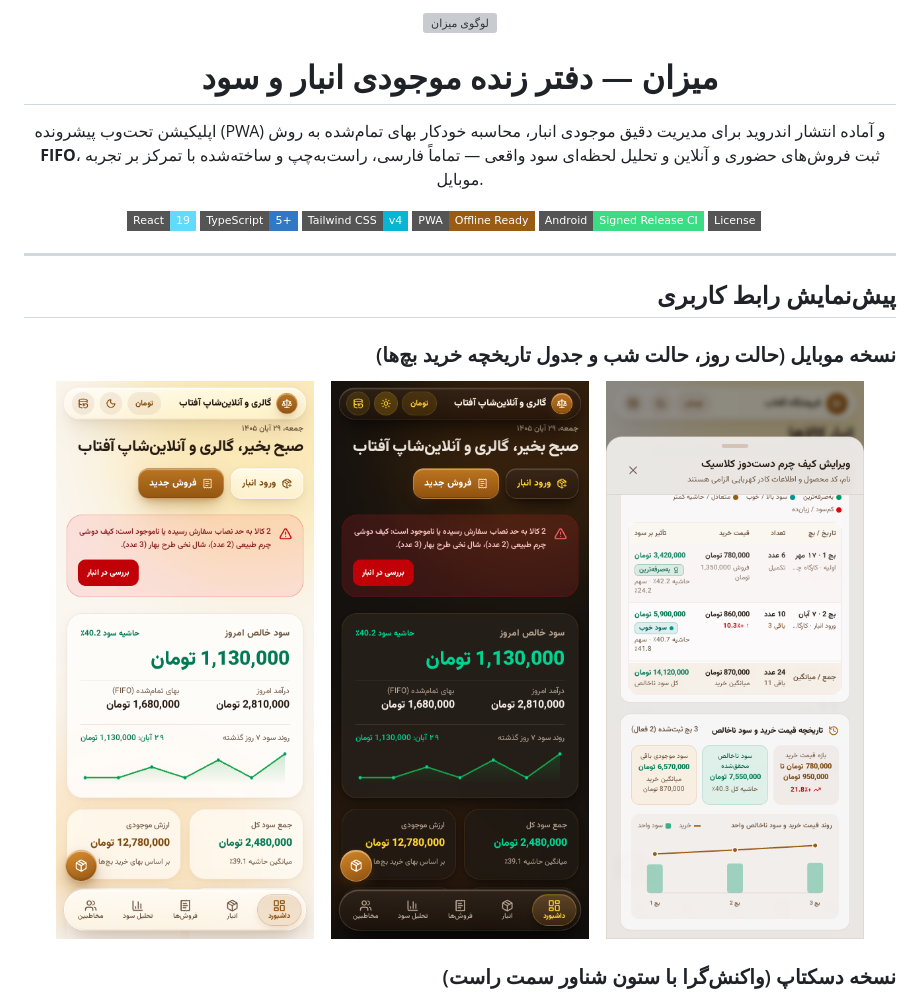
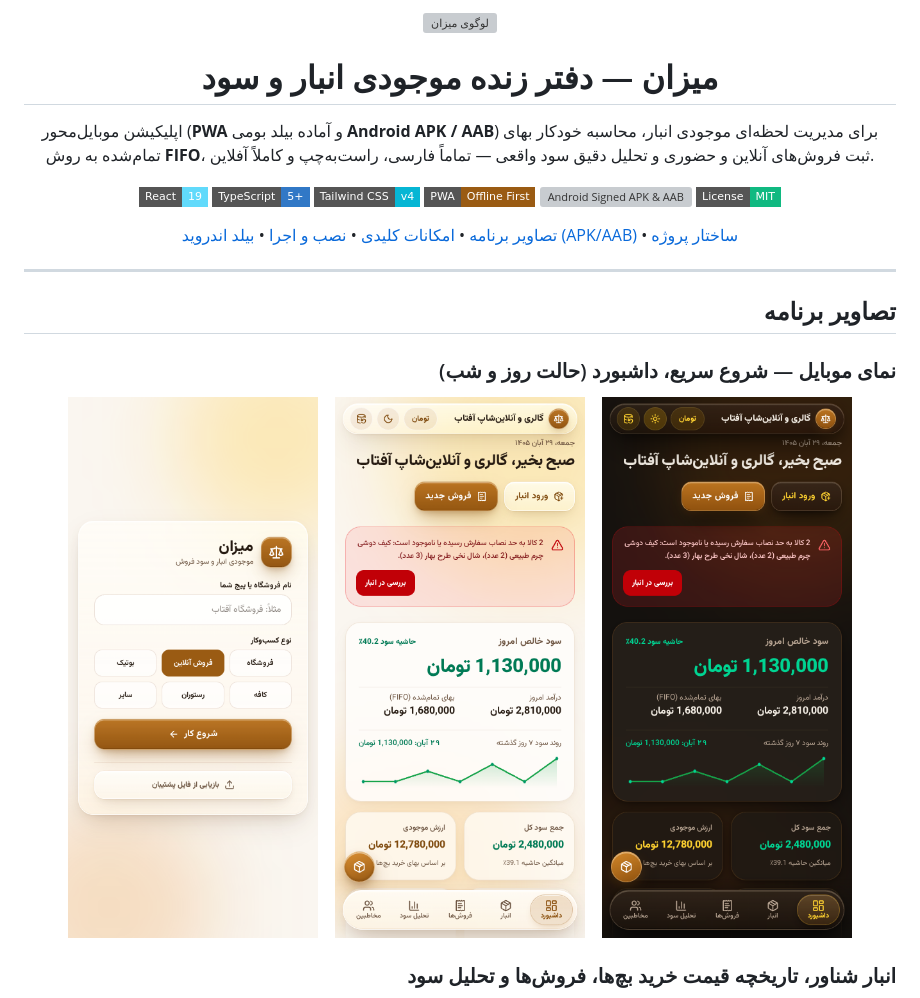
Before and after one commit to SaeedForouzandeh/Mizan, a Markdown page: README.md, the part around one of its changes. Rendered like a GitHub page; pictures changed too: docs/screenshots/mobile-purchase-history.png, docs/screenshots/mobile-welcome.png (added); badges without logos; grey boxes are pictures that could not be loaded.

```diff
--- a/README.md
+++ b/README.md
@@ -7,32 +7,40 @@
 <h1 align="center">میزان — دفتر زنده موجودی انبار و سود</h1>
 
 <p align="center">
-  اپلیکیشن تحت‌وب پیشرونده (PWA) و آماده انتشار اندروید برای مدیریت دقیق موجودی انبار، محاسبه خودکار بهای تمام‌شده به روش <strong>FIFO</strong>، ثبت فروش‌های حضوری و آنلاین و تحلیل لحظه‌ای سود واقعی — تماماً فارسی، راست‌به‌چپ و ساخته‌شده با تمرکز بر تجربه موبایل.
+  اپلیکیشن موبایل‌محور (<strong>PWA</strong> و آماده بیلد بومی <strong>Android APK / AAB</strong>) برای مدیریت لحظه‌ای موجودی انبار، محاسبه خودکار بهای تمام‌شده به روش <strong>FIFO</strong>، ثبت فروش‌های آنلاین و حضوری و تحلیل دقیق سود واقعی — تماماً فارسی، راست‌به‌چپ و کاملاً آفلاین.
 </p>
 
 <p align="center">
   <img src="https://img.shields.io/badge/React-19-61DAFB?style=flat-square&logo=react&logoColor=14110E" alt="React 19" />
   <img src="https://img.shields.io/badge/TypeScript-5+-3178C6?style=flat-square&logo=typescript&logoColor=white" alt="TypeScript" />
   <img src="https://img.shields.io/badge/Tailwind_CSS-v4-06B6D4?style=flat-square&logo=tailwindcss&logoColor=white" alt="Tailwind CSS v4" />
-  <img src="https://img.shields.io/badge/PWA-Offline_Ready-9A5B13?style=flat-square" alt="PWA Ready" />
-  <img src="https://img.shields.io/badge/Android-Signed_Release_CI-3DDC84?style=flat-square&logo=android&logoColor=14110E" alt="Android Signed CI" />
-  <img src="https://img.shields.io/badge/License-MIT-emerald?style=flat-square" alt="MIT License" />
+  <img src="https://img.shields.io/badge/PWA-Offline_First-9A5B13?style=flat-square" alt="PWA Offline First" />
+  <img src="https://img.shields.io/badge/Android-Signed_APK_%2F_AAB-3DDC84?style=flat-square&logo=android&logoColor=14110E" alt="Android Signed APK & AAB" />
+  <img src="https://img.shields.io/badge/License-MIT-10B981?style=flat-square" alt="MIT License" />
+</p>
+
+<p align="center">
+  <a href="#تصاویر-برنامه">تصاویر برنامه</a> •
+  <a href="#امکانات-کلیدی">امکانات کلیدی</a> •
+  <a href="#نصب-و-اجرای-محلی">نصب و اجرا</a> •
+  <a href="#بیلد-اندروید-apk--aab-و-تنظیمات-امنیتی">بیلد اندروید (APK/AAB)</a> •
+  <a href="#ساختار-پروژه">ساختار پروژه</a>
 </p>
 
 ---
 
-## پیش‌نمایش رابط کاربری
+## تصاویر برنامه
 
-### نسخه موبایل (حالت روز، حالت شب و جدول تاریخچه خرید بچ‌ها)
+### نمای موبایل — شروع سریع، داشبورد (حالت روز و شب)
 
 <p align="center">
-  <img src="docs/screenshots/mobile-dashboard-light.png" alt="داشبورد موبایل در حالت روز با نوارهای شناور شیشه‌ای" width="260" />
+  <img src="docs/screenshots/mobile-welcome.png" alt="صفحه شروع سریع میزان بدون نیاز به ثبت‌نام" width="250" />
   &nbsp;&nbsp;
-  <img src="docs/screenshots/mobile-dashboard-dark.png" alt="داشبورد موبایل در حالت شب" width="260" />
+  <img src="docs/screenshots/mobile-dashboard-light.png" alt="داشبورد موبایل میزان در حالت روز با نوارهای شناور شیشه‌ای" width="250" />
   &nbsp;&nbsp;
-  <img src="docs/screenshots/mobile-purchase-history.png" alt="جدول تاریخچه خریدهای قبلی و نشانگرهای سودآوری بچ‌ها" width="260" />
+  <img src="docs/screenshots/mobile-dashboard-dark.png" alt="داشبورد موبایل میزان در حالت شب" width="250" />
 </p>
 
-### نسخه دسکتاپ (واکنش‌گرا با ستون شناور سمت راست)
+### انبار شناور، تاریخچه قیمت خرید بچ‌ها، فروش‌ها و تحلیل سود
 
 <p align="center">
```
Also changed, not shown: other parts of README.md (+88 -83 lines), docs/screenshots/mobile-analytics.png (added), docs/screenshots/mobile-sales.png (added), 4 other files.
